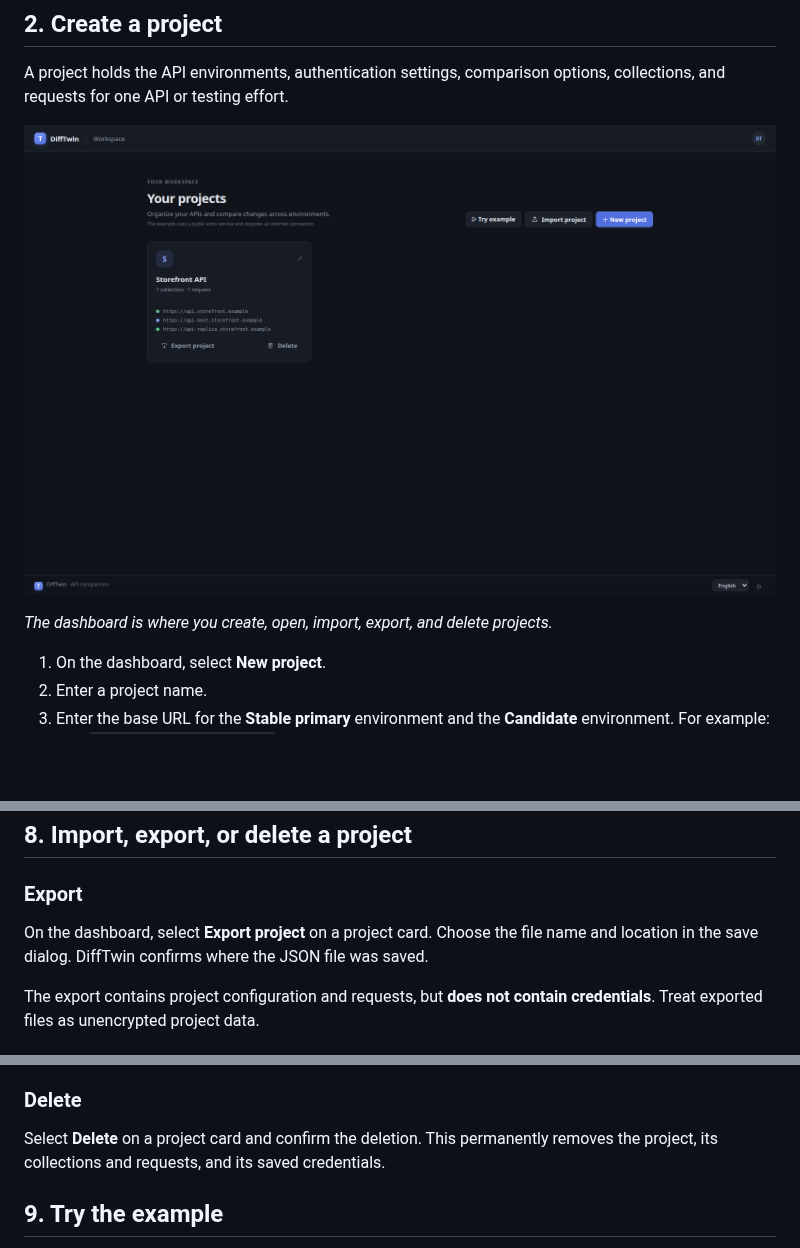
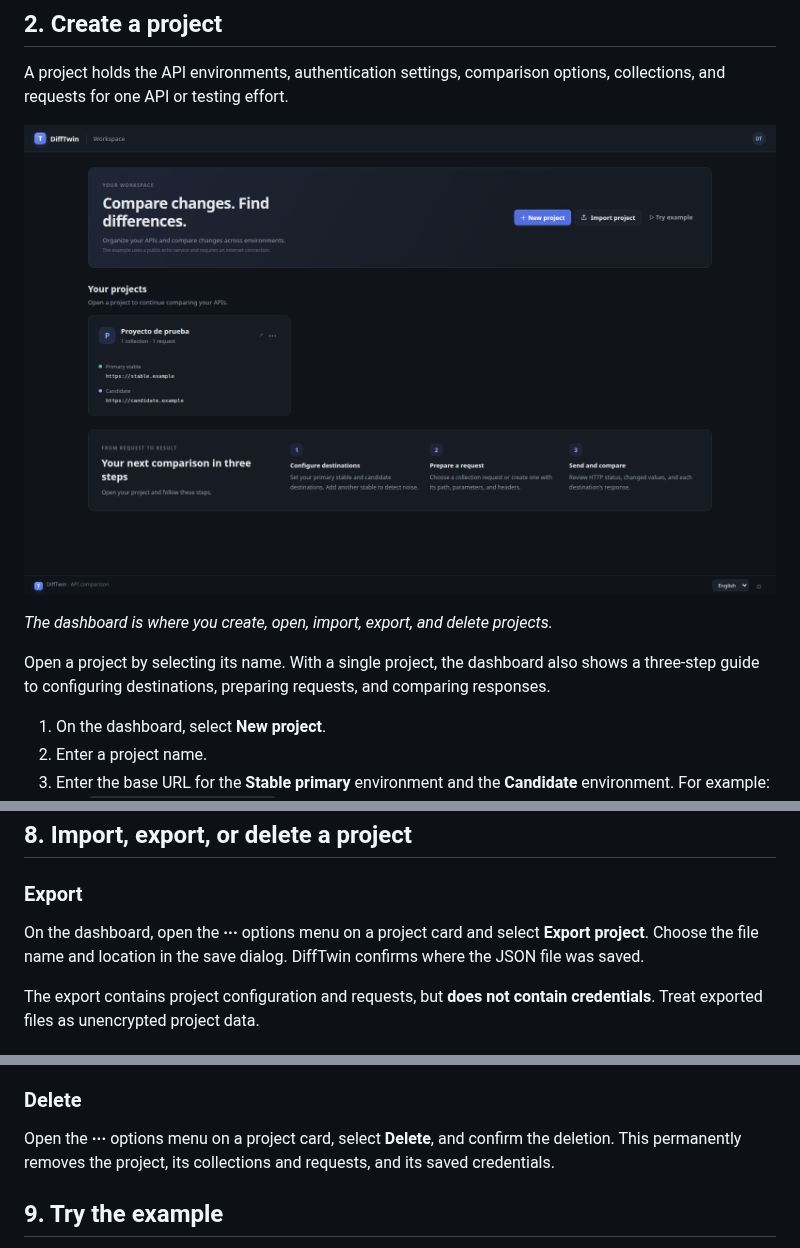
Before and after one commit to 0xdaedal/DiffTwin, a Markdown page: docs/user-manual.md, 3 parts joined by grey strips. Rendered like a GitHub page; pictures changed too: docs/images/user-manual/dashboard.png; blank space fills up the shorter version.

Commit message:
feat: refresh project dashboard experience

```diff
--- a/docs/user-manual.md
+++ b/docs/user-manual.md
@@ -42,6 +42,8 @@ A project holds the API environments, authentication settings, comparison option
 ![DiffTwin dashboard with a project card and the new project action](images/user-manual/dashboard.png)
 
 *The dashboard is where you create, open, import, export, and delete projects.*
+
+Open a project by selecting its name. With a single project, the dashboard also shows a three-step guide to configuring destinations, preparing requests, and comparing responses.
 
 1. On the dashboard, select **New project**.
 2. Enter a project name.
@@ -171,7 +173,7 @@ DiffTwin preserves supported folders, methods, paths and query parameters, heade
 
 ### Export
 
-On the dashboard, select **Export project** on a project card. Choose the file name and location in the save dialog. DiffTwin confirms where the JSON file was saved.
+On the dashboard, open the **···** options menu on a project card and select **Export project**. Choose the file name and location in the save dialog. DiffTwin confirms where the JSON file was saved.
 
 The export contains project configuration and requests, but **does not contain credentials**. Treat exported files as unencrypted project data.
 
@@ -185,7 +187,7 @@ On the dashboard, select **Import project** and choose a DiffTwin project JSON f
 
 ### Delete
 
-Select **Delete** on a project card and confirm the deletion. This permanently removes the project, its collections and requests, and its saved credentials.
+Open the **···** options menu on a project card, select **Delete**, and confirm the deletion. This permanently removes the project, its collections and requests, and its saved credentials.
 
 ## 9. Try the example
 
```
Also changed, not shown: docs/user-manual.es.md (+4 -2 lines), 12 other files.
